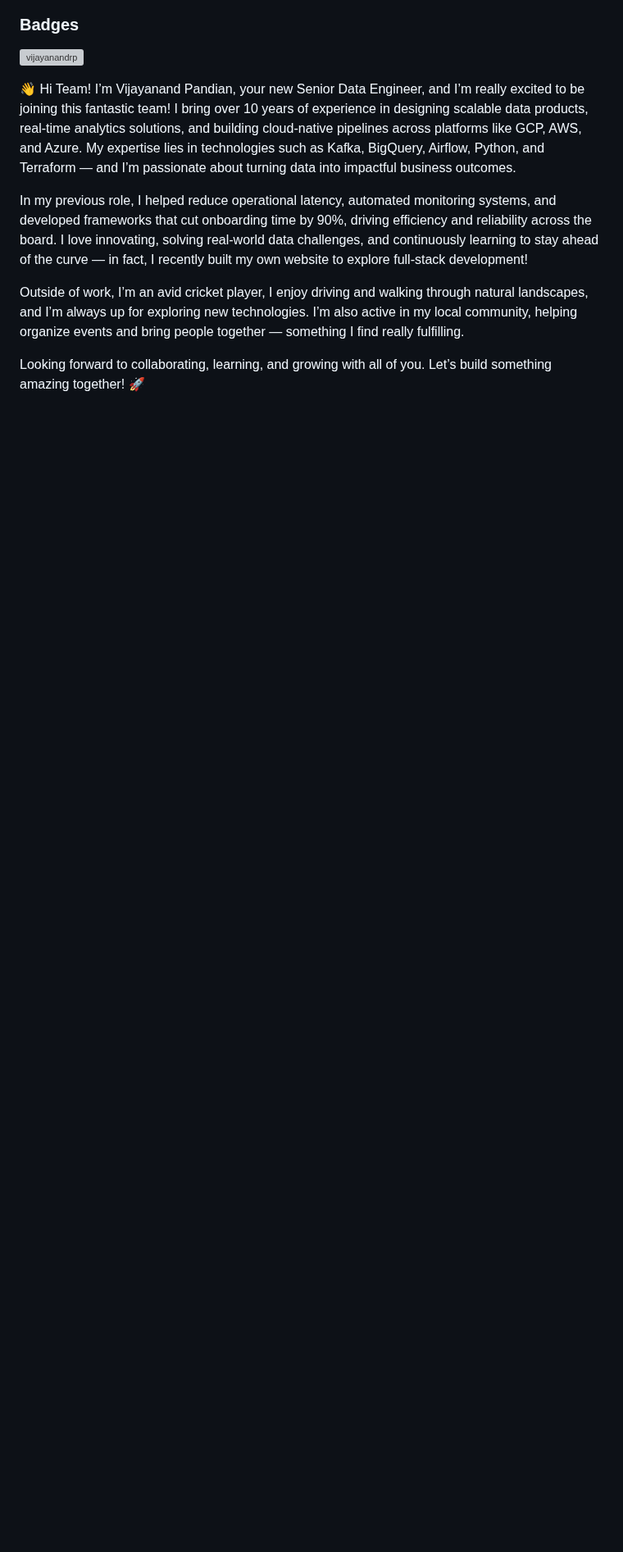
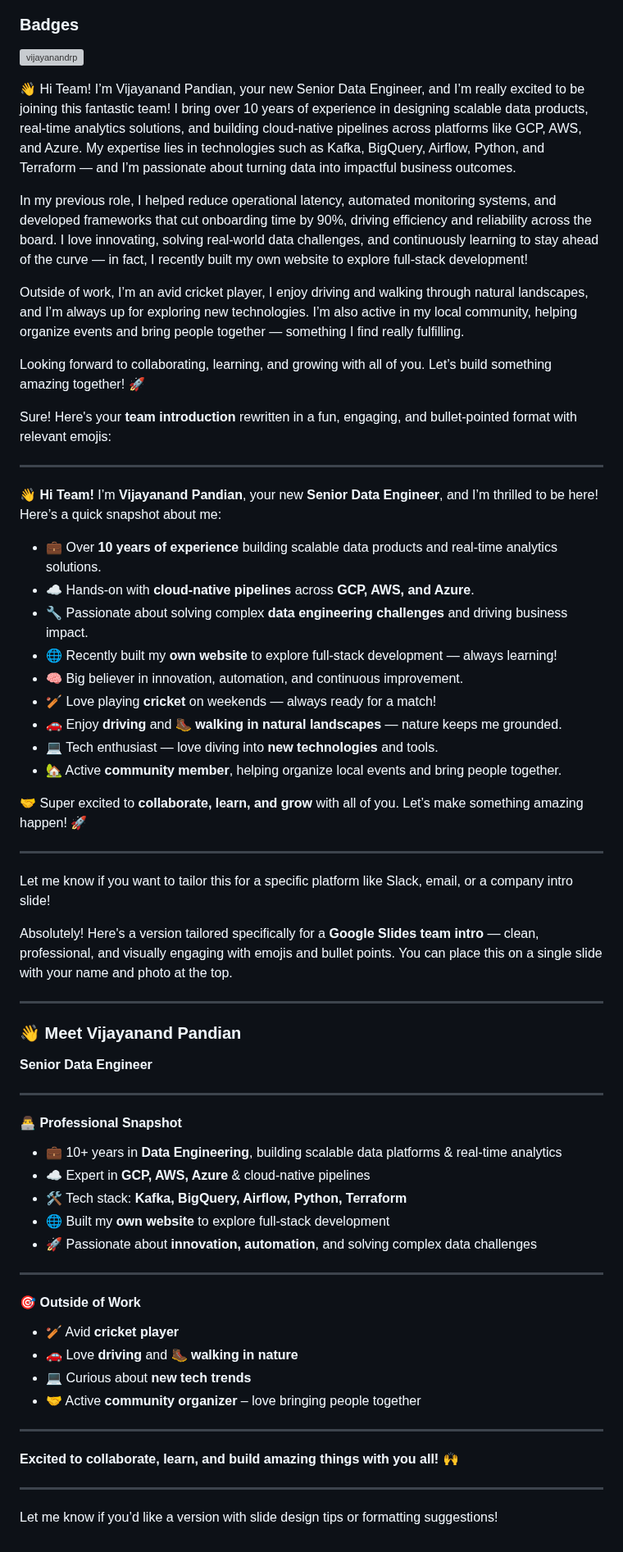
Before and after one commit to vijayanandrp/vijayanandrp, a Markdown page: README.md, the part around the change. Shown at 82% size. GitHub-like rendering; blank space fills up the shorter version; grey boxes are pictures that could not be loaded.

```diff
--- a/README.md
+++ b/README.md
@@ -75,3 +75,62 @@ In my previous role, I helped reduce operational latency, automated monitoring s
 Outside of work, I’m an avid cricket player, I enjoy driving and walking through natural landscapes, and I’m always up for exploring new technologies. I’m also active in my local community, helping organize events and bring people together — something I find really fulfilling.
 
 Looking forward to collaborating, learning, and growing with all of you. Let’s build something amazing together! 🚀
+
+
+Sure! Here's your **team introduction** rewritten in a fun, engaging, and bullet-pointed format with relevant emojis:
+
+---
+
+👋 **Hi Team!**
+I’m **Vijayanand Pandian**, your new **Senior Data Engineer**, and I’m thrilled to be here! Here’s a quick snapshot about me:
+
+* 💼 Over **10 years of experience** building scalable data products and real-time analytics solutions.
+* ☁️ Hands-on with **cloud-native pipelines** across **GCP, AWS, and Azure**.
+* 🔧 Passionate about solving complex **data engineering challenges** and driving business impact.
+* 🌐 Recently built my **own website** to explore full-stack development — always learning!
+* 🧠 Big believer in innovation, automation, and continuous improvement.
+* 🏏 Love playing **cricket** on weekends — always ready for a match!
+* 🚗 Enjoy **driving** and 🥾 **walking in natural landscapes** — nature keeps me grounded.
+* 💻 Tech enthusiast — love diving into **new technologies** and tools.
+* 🏡 Active **community member**, helping organize local events and bring people together.
+
+🤝 Super excited to **collaborate, learn, and grow** with all of you. Let’s make something amazing happen! 🚀
+
+---
+
+Let me know if you want to tailor this for a specific platform like Slack, email, or a company intro slide!
+
+Absolutely! Here's a version tailored specifically for a **Google Slides team intro** — clean, professional, and visually engaging with emojis and bullet points. You can place this on a single slide with your name and photo at the top.
+
+---
+
+### 👋 Meet Vijayanand Pandian
+
+**Senior Data Engineer**
+
+---
+
+#### 👨‍💻 Professional Snapshot
+
+* 💼 10+ years in **Data Engineering**, building scalable data platforms & real-time analytics
+* ☁️ Expert in **GCP, AWS, Azure** & cloud-native pipelines
+* 🛠️ Tech stack: **Kafka, BigQuery, Airflow, Python, Terraform**
+* 🌐 Built my **own website** to explore full-stack development
+* 🚀 Passionate about **innovation, automation**, and solving complex data challenges
+
+---
+
+#### 🎯 Outside of Work
+
+* 🏏 Avid **cricket player**
+* 🚗 Love **driving** and 🥾 **walking in nature**
+* 💻 Curious about **new tech trends**
+* 🤝 Active **community organizer** – love bringing people together
+
+---
+
+**Excited to collaborate, learn, and build amazing things with you all!** 🙌
+
+---
+
+Let me know if you’d like a version with slide design tips or formatting suggestions!
```
